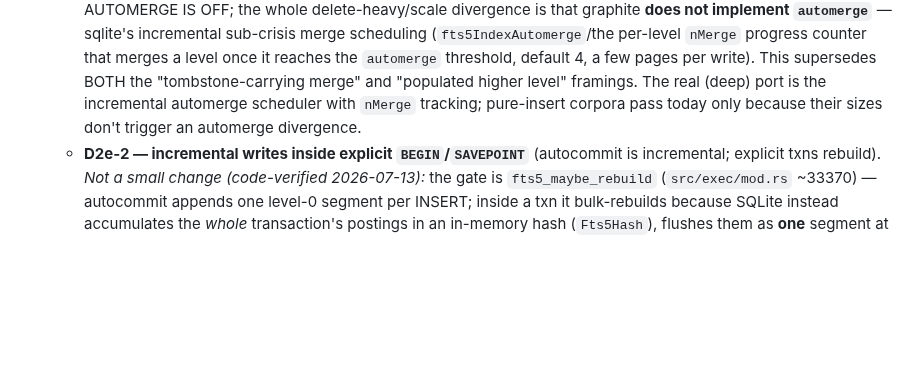
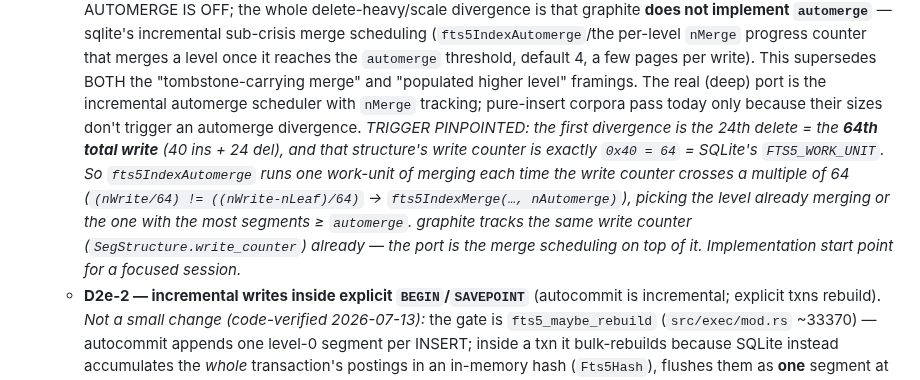
Before and after one commit to KarpelesLab/graphitesql, a Markdown page: ROADMAP.md, the part around the change. GitHub-like rendering; blank space fills up the shorter version.

Commit message:
docs: pinpoint the automerge trigger (FTS5_WORK_UNIT=64) for D2e-1
The first delete/scale divergence is the 24th delete = the 64th total
write (40 inserts + 24 deletes), and that structure's write counter is
exactly 0x40 = 64 = SQLite's FTS5_WORK_UNIT. So fts5IndexAutomerge runs
one work-unit of merging whenever the write counter crosses a multiple of
64, merging the level already in progress or the one with the most
segments >= the automerge threshold. graphite already tracks the same
write counter (SegStructure.write_counter); the remaining port is the
merge scheduling on top of it. Recorded as the concrete implementation
start point for a focused session.

Co-Authored-By: Claude Opus 4.8 (1M context) <noreply@anthropic.com>

```diff
--- a/ROADMAP.md
+++ b/ROADMAP.md
@@ -744,7 +744,15 @@ history / `CHANGELOG.md`. Remaining:
     per write). This supersedes BOTH the "tombstone-carrying merge" and "populated
     higher level" framings. The real (deep) port is the incremental automerge
     scheduler with `nMerge` tracking; pure-insert corpora pass today only because
-    their sizes don't trigger an automerge divergence.
+    their sizes don't trigger an automerge divergence. *TRIGGER PINPOINTED: the
+    first divergence is the 24th delete = the **64th total write** (40 ins + 24
+    del), and that structure's write counter is exactly `0x40 = 64` = SQLite's
+    `FTS5_WORK_UNIT`. So `fts5IndexAutomerge` runs one work-unit of merging each time
+    the write counter crosses a multiple of 64 (`(nWrite/64) != ((nWrite-nLeaf)/64)`
+    → `fts5IndexMerge(…, nAutomerge)`), picking the level already merging or the one
+    with the most segments ≥ `automerge`. graphite tracks the same write counter
+    (`SegStructure.write_counter`) already — the port is the merge scheduling on top
+    of it. Implementation start point for a focused session.*
   - **D2e-2 — incremental writes inside explicit `BEGIN`/`SAVEPOINT`** (autocommit
     is incremental; explicit txns rebuild). *Not a small change (code-verified
     2026-07-13):* the gate is `fts5_maybe_rebuild` (`src/exec/mod.rs` ~33370) —
```
